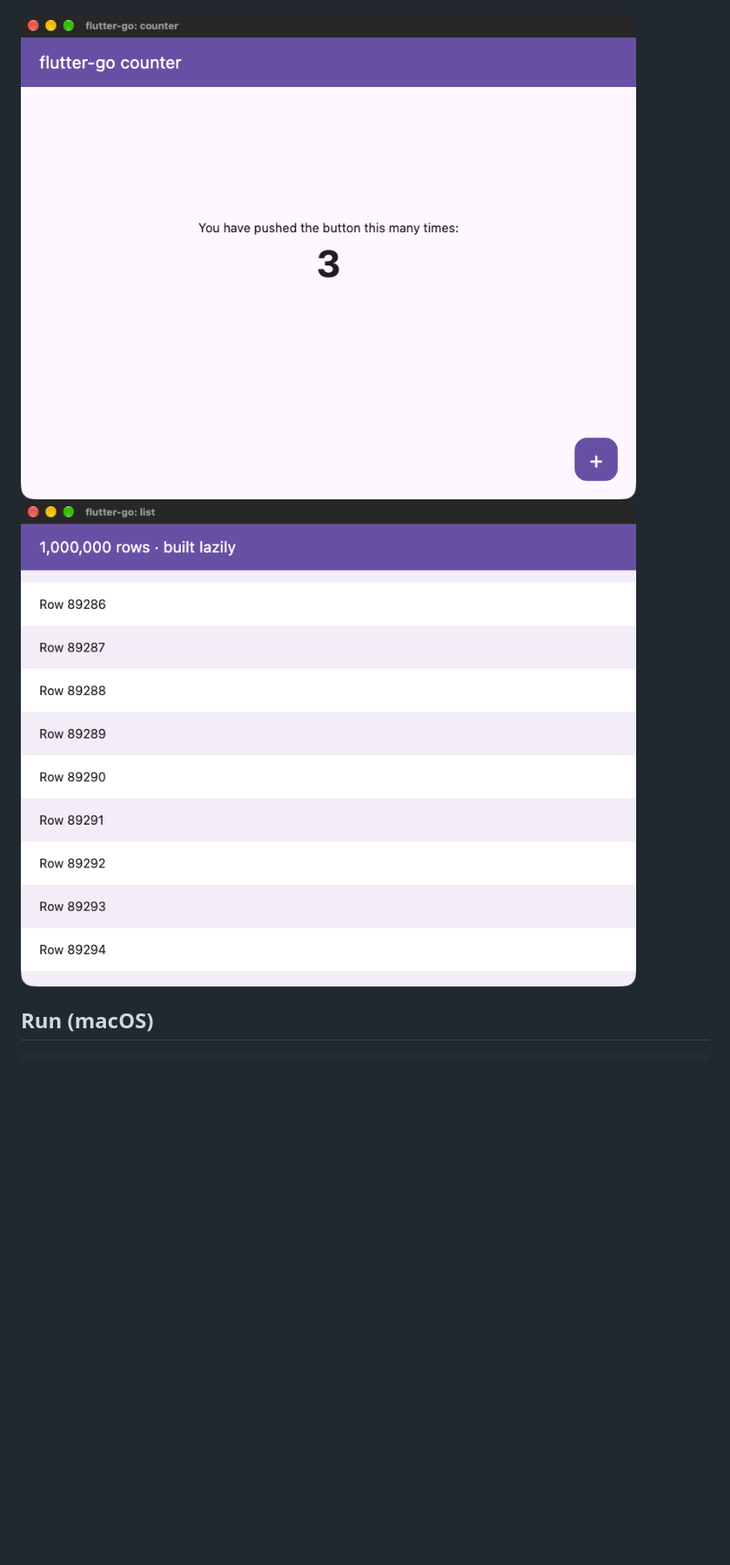
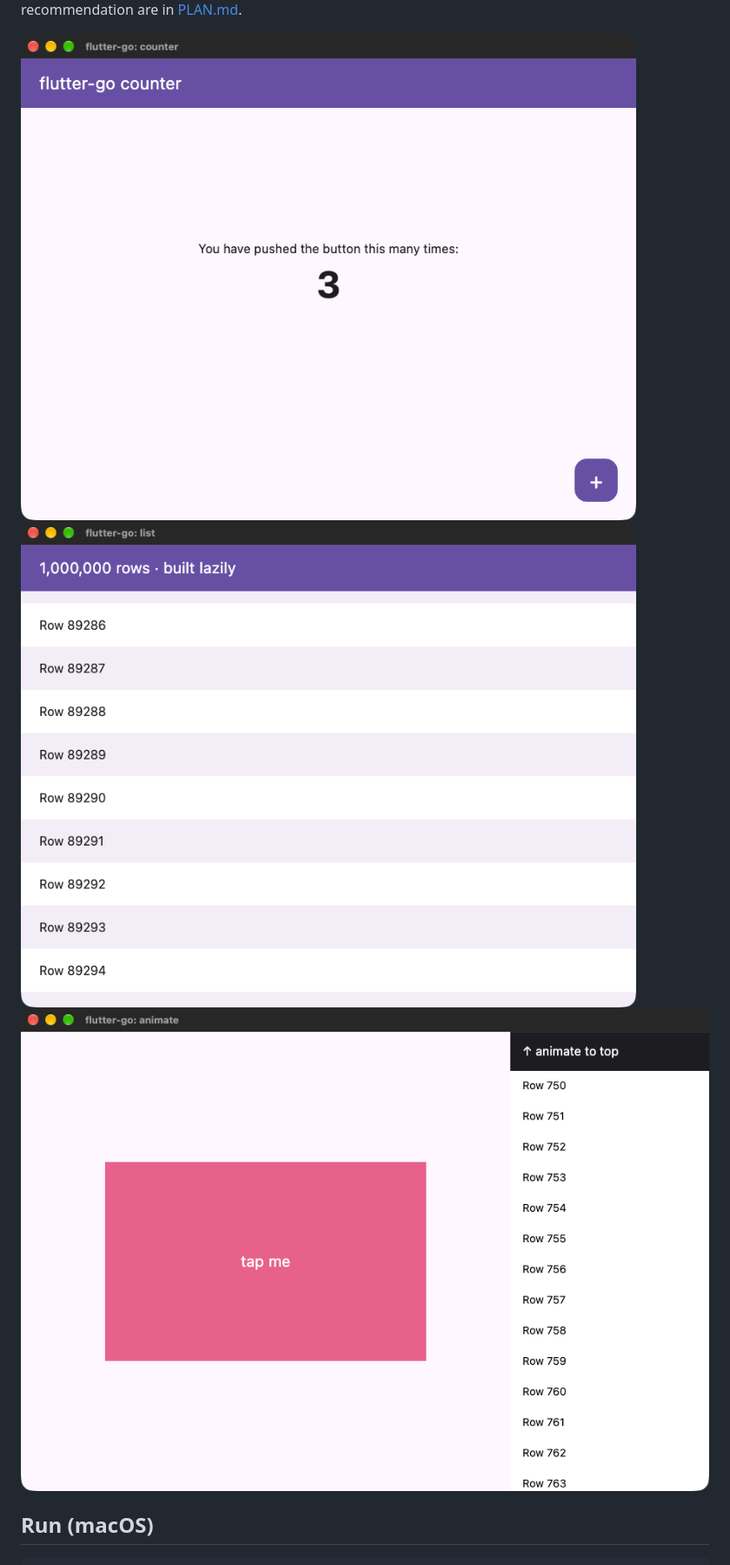
Before and after one commit to jonathanperis/flutter-go, a Markdown page: README.md, the part around one of its changes. Shown at 87% size. GitHub-like rendering; pictures changed too: docs/animate.png (added); blank space fills up the shorter version.

```diff
--- a/README.md
+++ b/README.md
@@ -18,6 +18,6 @@ real Flutter on 11 reference scenes, and frame-time measurements, and a lazily b
 Findings and the recommendation are in [PLAN.md](PLAN.md#findings-2026-11-25).
 
-![counter](docs/counter.png) ![list](docs/list.png)
+![counter](docs/counter.png) ![list](docs/list.png) ![animate](docs/animate.png)
 
 ## Run (macOS)
 
```
Also changed, not shown: other parts of README.md (+5 -3 lines), PLAN.md (+36 -2 lines), 14 other files.
